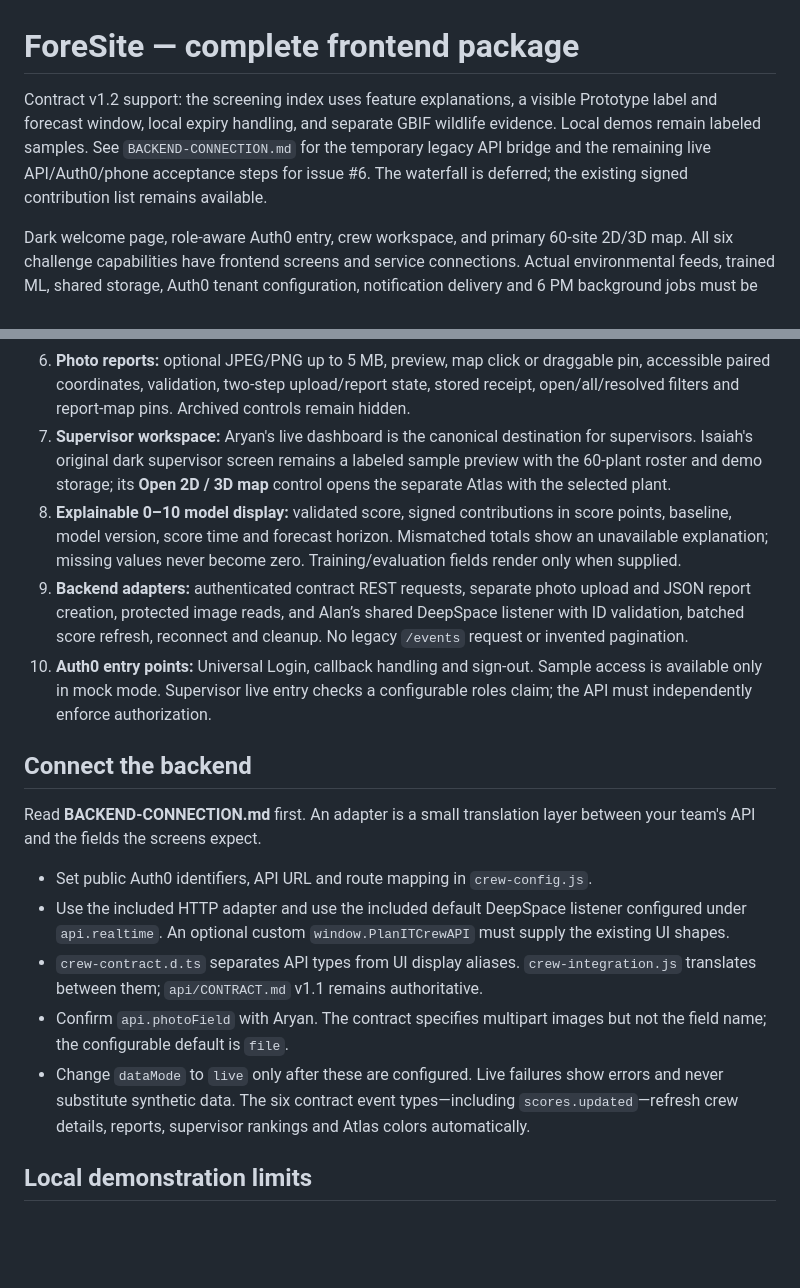
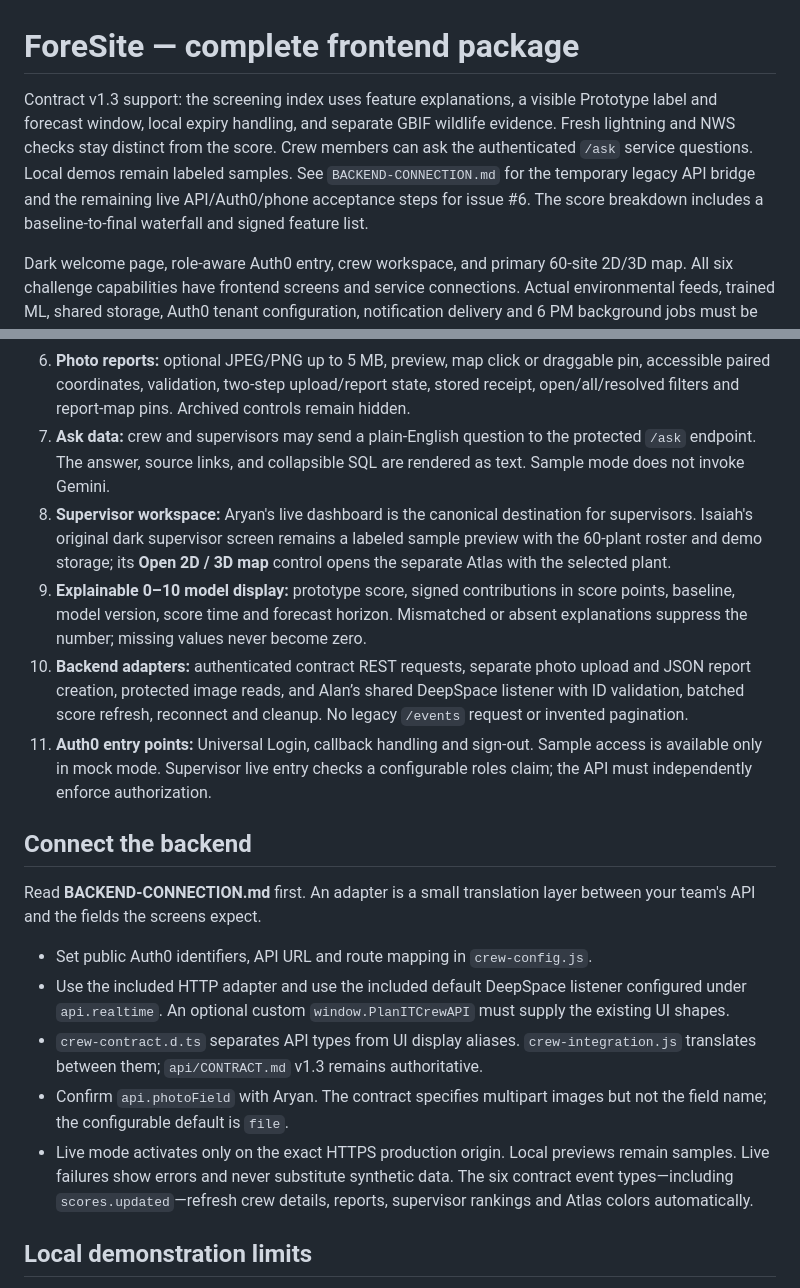
Before and after one commit to fanggs/planit-control, a Markdown page: page/crew/README.md, 2 parts joined by grey strips. Drawn GitHub-style; blank space fills up the shorter version.

Commit message:
docs(crew): explain ask, watch safety, and prototype evidence

```diff
--- a/page/crew/README.md
+++ b/page/crew/README.md
@@ -1,11 +1,13 @@
 # ForeSite — complete frontend package
 
-Contract v1.2 support: the screening index uses feature explanations, a visible
+Contract v1.3 support: the screening index uses feature explanations, a visible
 Prototype label and forecast window, local expiry handling, and separate GBIF
-wildlife evidence. Local demos remain labeled samples. See
+wildlife evidence. Fresh lightning and NWS checks stay distinct from the score.
+Crew members can ask the authenticated `/ask` service questions. Local demos
+remain labeled samples. See
 `BACKEND-CONNECTION.md` for the temporary legacy API bridge and the remaining
-live API/Auth0/phone acceptance steps for issue #6. The waterfall is deferred;
-the existing signed contribution list remains available.
+live API/Auth0/phone acceptance steps for issue #6. The score breakdown includes
+a baseline-to-final waterfall and signed feature list.
 
 Dark welcome page, role-aware Auth0 entry, crew workspace, and primary 60-site 2D/3D map. All six challenge capabilities have frontend screens and service connections. Actual environmental feeds, trained ML, shared storage, Auth0 tenant configuration, notification delivery and 6 PM background jobs must be provided by the backend.
 
@@ -35,10 +37,11 @@ See **CREW-ATLAS.md** for roster refresh, controls and integration.
 4. **Flood warnings:** river proximity, overnight rain, observation window, rule explanation and a warning banner across crew views. Grand Gulf (6072) has a Mississippi River demonstration scenario. Real flood criteria remain backend-owned.
 5. **Briefing:** latest next-day text, date, generation time, available input evidence and print view. History, delivery preferences and email controls remain hidden pending a team contract update. The backend owns the 18:00 site-local job.
 6. **Photo reports:** optional JPEG/PNG up to 5 MB, preview, map click or draggable pin, accessible paired coordinates, validation, two-step upload/report state, stored receipt, open/all/resolved filters and report-map pins. Archived controls remain hidden.
-7. **Supervisor workspace:** Aryan's live dashboard is the canonical destination for supervisors. Isaiah's original dark supervisor screen remains a labeled sample preview with the 60-plant roster and demo storage; its **Open 2D / 3D map** control opens the separate Atlas with the selected plant.
-8. **Explainable 0–10 model display:** validated score, signed contributions in score points, baseline, model version, score time and forecast horizon. Mismatched totals show an unavailable explanation; missing values never become zero. Training/evaluation fields render only when supplied.
-9. **Backend adapters:** authenticated contract REST requests, separate photo upload and JSON report creation, protected image reads, and Alan’s shared DeepSpace listener with ID validation, batched score refresh, reconnect and cleanup. No legacy `/events` request or invented pagination.
-10. **Auth0 entry points:** Universal Login, callback handling and sign-out. Sample access is available only in mock mode. Supervisor live entry checks a configurable roles claim; the API must independently enforce authorization.
+7. **Ask data:** crew and supervisors may send a plain-English question to the protected `/ask` endpoint. The answer, source links, and collapsible SQL are rendered as text. Sample mode does not invoke Gemini.
+8. **Supervisor workspace:** Aryan's live dashboard is the canonical destination for supervisors. Isaiah's original dark supervisor screen remains a labeled sample preview with the 60-plant roster and demo storage; its **Open 2D / 3D map** control opens the separate Atlas with the selected plant.
+9. **Explainable 0–10 model display:** prototype score, signed contributions in score points, baseline, model version, score time and forecast horizon. Mismatched or absent explanations suppress the number; missing values never become zero.
+10. **Backend adapters:** authenticated contract REST requests, separate photo upload and JSON report creation, protected image reads, and Alan’s shared DeepSpace listener with ID validation, batched score refresh, reconnect and cleanup. No legacy `/events` request or invented pagination.
+11. **Auth0 entry points:** Universal Login, callback handling and sign-out. Sample access is available only in mock mode. Supervisor live entry checks a configurable roles claim; the API must independently enforce authorization.
 
 ## Connect the backend
 
@@ -46,9 +49,9 @@ Read **BACKEND-CONNECTION.md** first. An adapter is a small translation layer be
 
 - Set public Auth0 identifiers, API URL and route mapping in `crew-config.js`.
 - Use the included HTTP adapter and use the included default DeepSpace listener configured under `api.realtime`. An optional custom `window.PlanITCrewAPI` must supply the existing UI shapes.
-- `crew-contract.d.ts` separates API types from UI display aliases. `crew-integration.js` translates between them; `api/CONTRACT.md` v1.1 remains authoritative.
+- `crew-contract.d.ts` separates API types from UI display aliases. `crew-integration.js` translates between them; `api/CONTRACT.md` v1.3 remains authoritative.
 - Confirm `api.photoField` with Aryan. The contract specifies multipart images but not the field name; the configurable default is `file`.
-- Change `dataMode` to `live` only after these are configured. Live failures show errors and never substitute synthetic data. The six contract event types—including `scores.updated`—refresh crew details, reports, supervisor rankings and Atlas colors automatically.
+- Live mode activates only on the exact HTTPS production origin. Local previews remain samples. Live failures show errors and never substitute synthetic data. The six contract event types—including `scores.updated`—refresh crew details, reports, supervisor rankings and Atlas colors automatically.
 
 ## Local demonstration limits
 
```
Also changed, not shown: page/crew/BACKEND-CONNECTION.md (+21 -14 lines).
